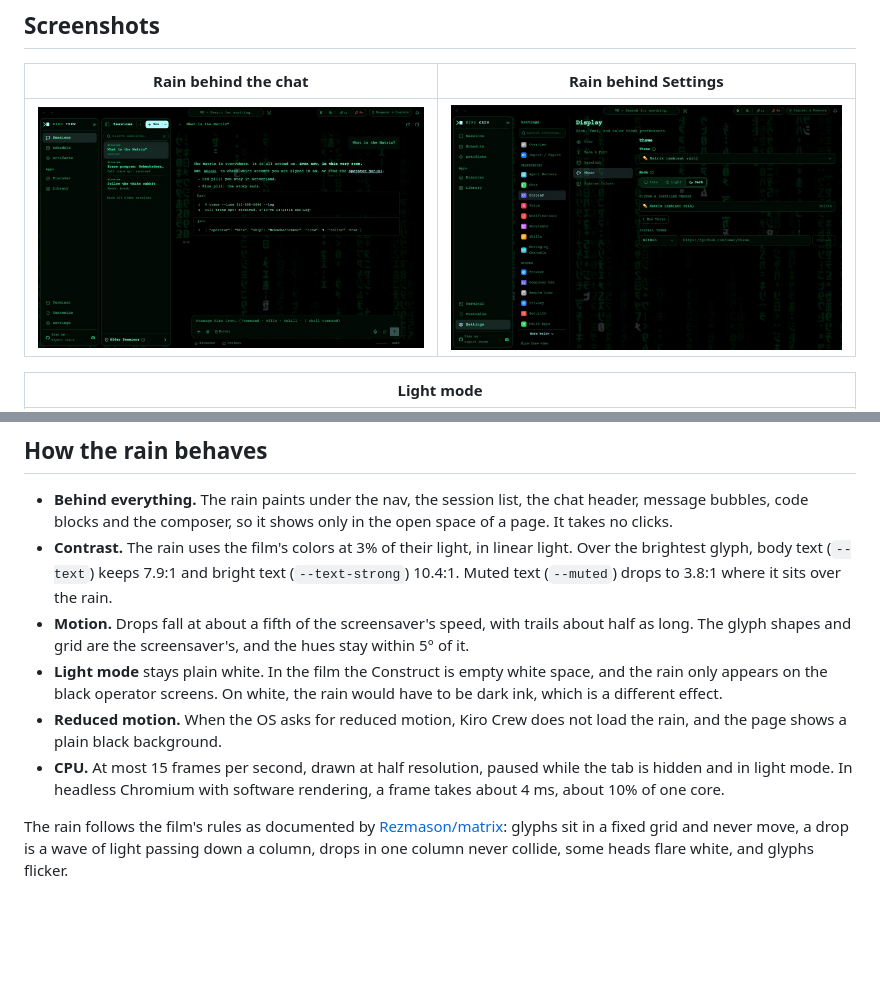
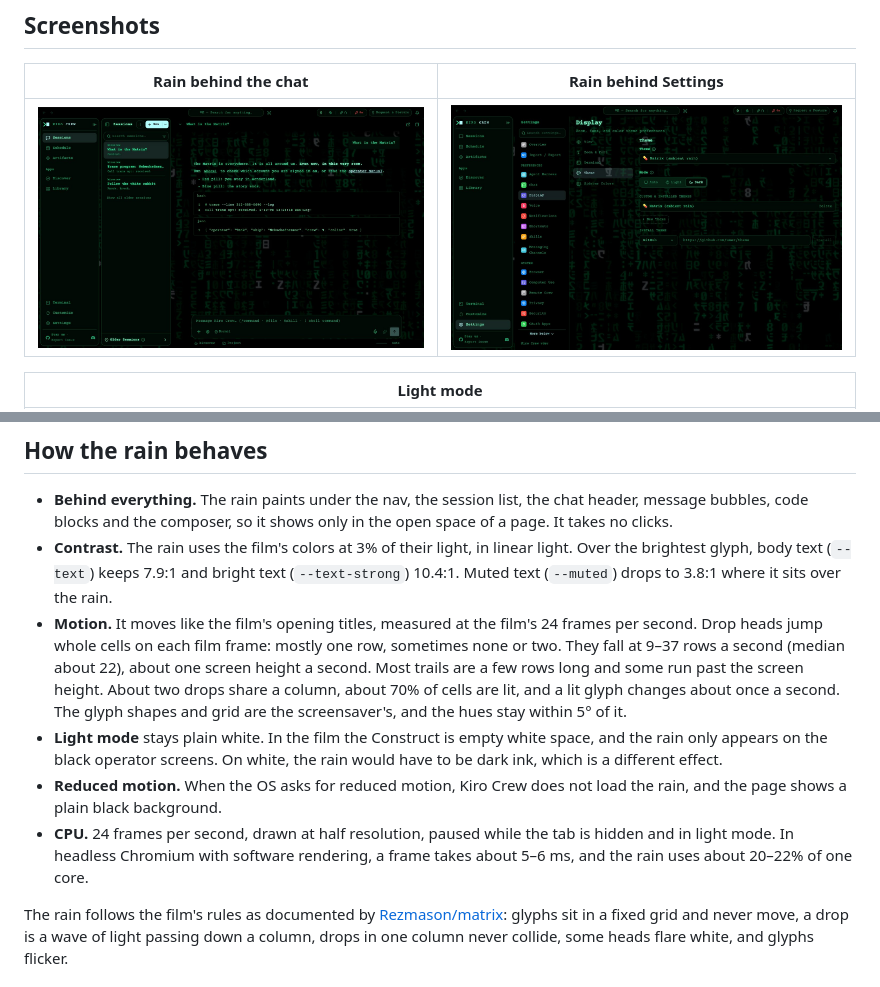
Before and after one commit to leozhad/kirocrew-theme-matrix-ambient, a Markdown page: README.md, 2 parts joined by grey strips. Rendered like a GitHub page; pictures changed too: .github/screenshots/ambient-dark.jpg, .github/screenshots/ambient-settings.jpg; blank space fills up the shorter version.

```diff
--- a/README.md
+++ b/README.md
@@ -42,10 +42,10 @@ To update, install the same URL again.
 
 - **Behind everything.** The rain paints under the nav, the session list, the chat header, message bubbles, code blocks and the composer, so it shows only in the open space of a page. It takes no clicks.
 - **Contrast.** The rain uses the film's colors at 3% of their light, in linear light. Over the brightest glyph, body text (`--text`) keeps 7.9:1 and bright text (`--text-strong`) 10.4:1. Muted text (`--muted`) drops to 3.8:1 where it sits over the rain.
-- **Motion.** Drops fall at about a fifth of the screensaver's speed, with trails about half as long. The glyph shapes and grid are the screensaver's, and the hues stay within 5° of it.
+- **Motion.** It moves like the film's opening titles, measured at the film's 24 frames per second. Drop heads jump whole cells on each film frame: mostly one row, sometimes none or two. They fall at 9–37 rows a second (median about 22), about one screen height a second. Most trails are a few rows long and some run past the screen height. About two drops share a column, about 70% of cells are lit, and a lit glyph changes about once a second. The glyph shapes and grid are the screensaver's, and the hues stay within 5° of it.
 - **Light mode** stays plain white. In the film the Construct is empty white space, and the rain only appears on the black operator screens. On white, the rain would have to be dark ink, which is a different effect.
 - **Reduced motion.** When the OS asks for reduced motion, Kiro Crew does not load the rain, and the page shows a plain black background.
-- **CPU.** At most 15 frames per second, drawn at half resolution, paused while the tab is hidden and in light mode. In headless Chromium with software rendering, a frame takes about 4 ms, about 10% of one core.
+- **CPU.** 24 frames per second, drawn at half resolution, paused while the tab is hidden and in light mode. In headless Chromium with software rendering, a frame takes about 5–6 ms, and the rain uses about 20–22% of one core.
 
 The rain follows the film's rules as documented by [Rezmason/matrix](https://github.com/Rezmason/matrix): glyphs sit in a fixed grid and never move, a drop is a wave of light passing down a column, drops in one column never collide, some heads flare white, and glyphs flicker.
 
```
Also changed, not shown: 1 other file.
